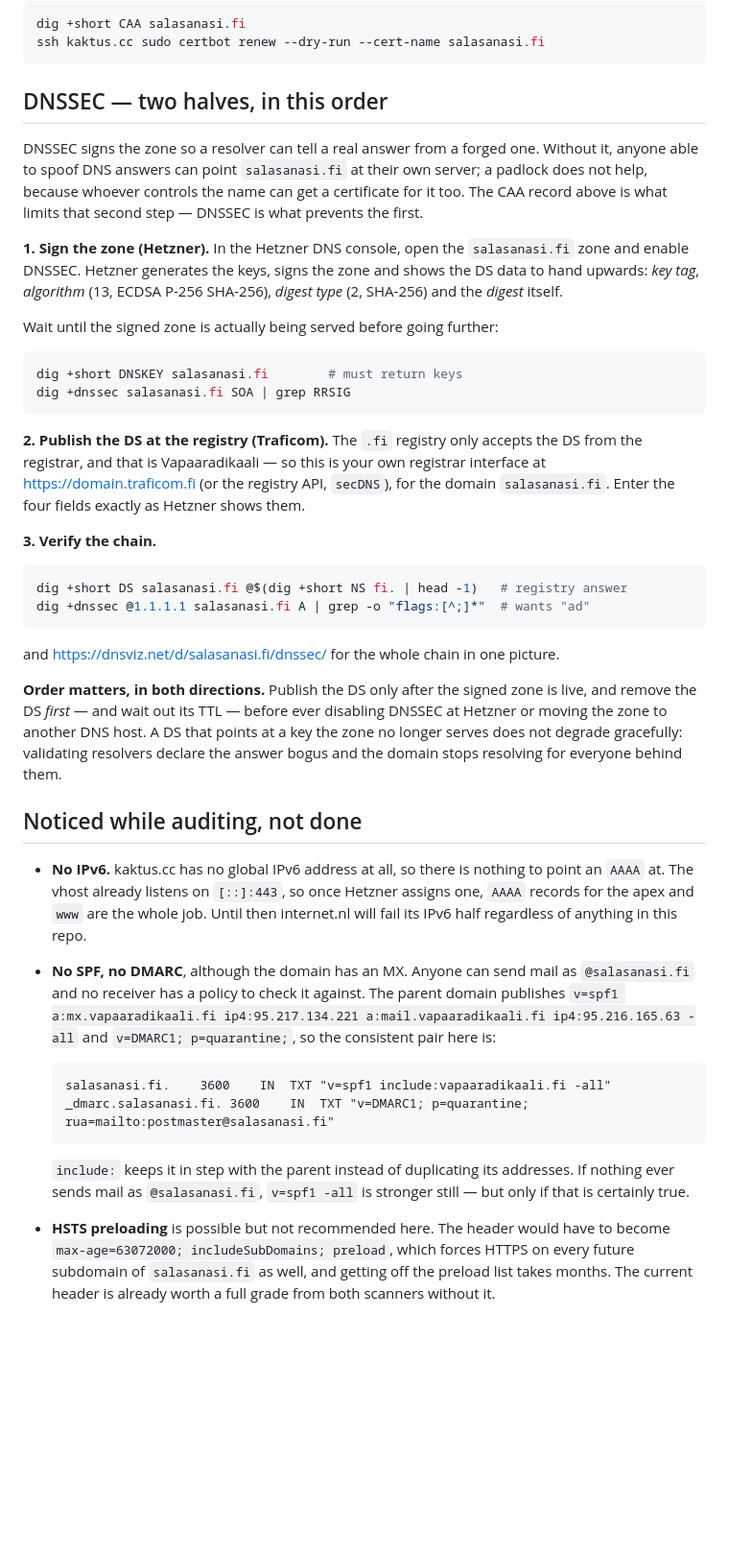
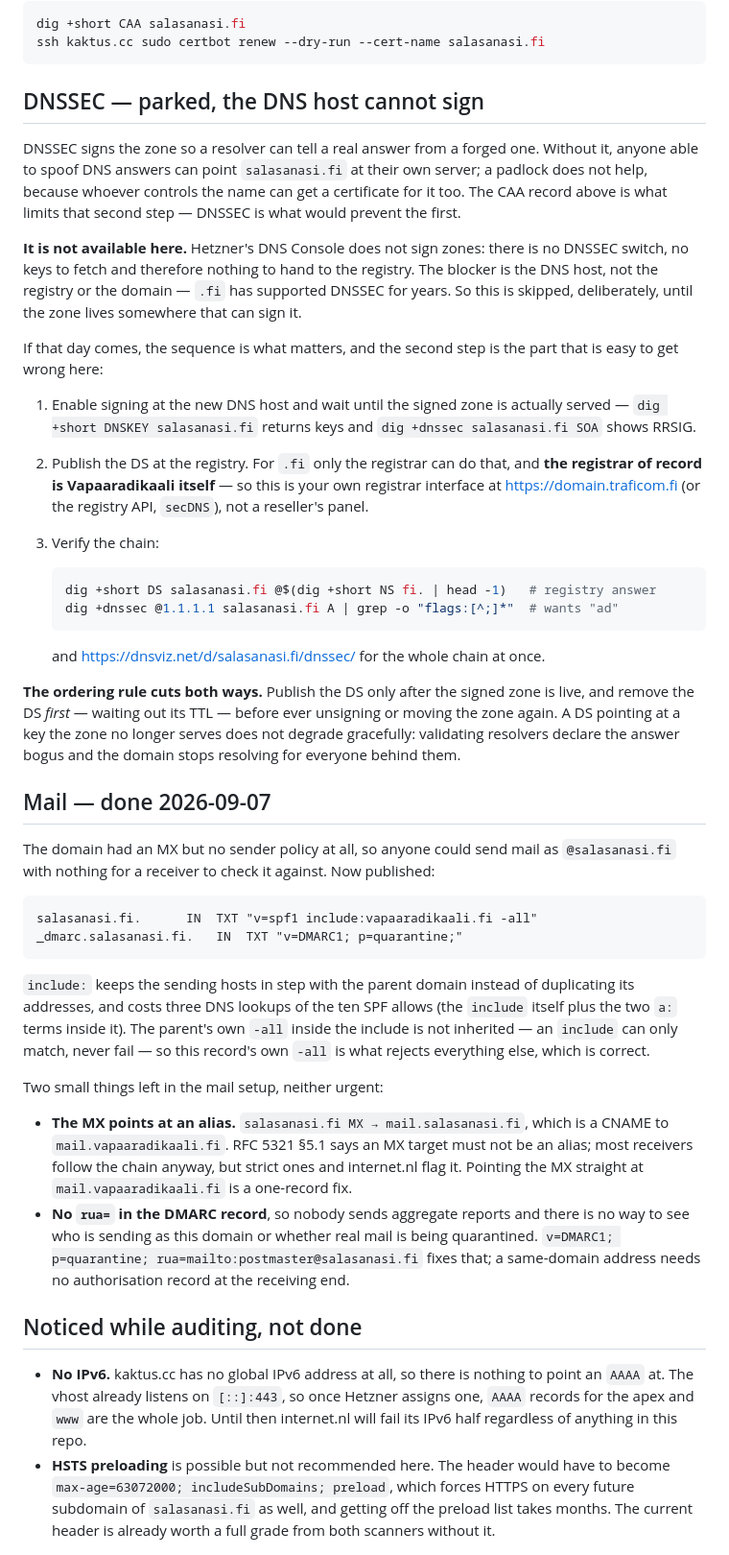
Before and after one commit to adrenalin/generate-passwd, a Markdown page: deploy/dns.md, the part around one of its changes. Shown at 96% size. Drawn GitHub-style; blank space fills up the shorter version.

Commit message:
Park DNSSEC, record the SPF and DMARC that landed
Hetzner's DNS Console cannot sign zones — no switch, no keys, so there is
nothing to hand the registry. The blocker is the DNS host, not the registry:
.fi has supported DNSSEC for years. Skipped deliberately, with the handover
sequence kept in the file for the day the zone moves somewhere that can sign,
because the awkward half of it is not obvious — for .fi only the registrar may
publish the DS, and the registrar here is Vapaaradikaali itself.

SPF and DMARC are now live and verified: v=spf1 include:vapaaradikaali.fi -all
and v=DMARC1; p=quarantine;. The include costs three of SPF's ten lookups and
keeps the sending hosts in step with the parent domain.

Two mail details noted rather than changed: the MX points at a CNAME, which
RFC 5321 forbids and strict receivers flag, and the DMARC record has no rua=,
so nothing reports who is sending as the domain.

Co-Authored-By: Claude Opus 5 (1M context) <noreply@anthropic.com>
Claude-Session: https://claude.ai/code/session_01HgfsnsjnDXEURKuY2rhDDc

````diff
--- a/deploy/dns.md
+++ b/deploy/dns.md
@@ -48,47 +50,71 @@ dig +short CAA salasanasi.fi
 ssh kaktus.cc sudo certbot renew --dry-run --cert-name salasanasi.fi
 ```
 
-## DNSSEC — two halves, in this order
+## DNSSEC — parked, the DNS host cannot sign
 
 DNSSEC signs the zone so a resolver can tell a real answer from a forged one.
 Without it, anyone able to spoof DNS answers can point `salasanasi.fi` at their
 own server; a padlock does not help, because whoever controls the name can get a
 certificate for it too. The CAA record above is what limits that second step —
-DNSSEC is what prevents the first.
+DNSSEC is what would prevent the first.
 
-**1. Sign the zone (Hetzner).** In the Hetzner DNS console, open the
-`salasanasi.fi` zone and enable DNSSEC. Hetzner generates the keys, signs the
-zone and shows the DS data to hand upwards: *key tag*, *algorithm* (13,
-ECDSA P-256 SHA-256), *digest type* (2, SHA-256) and the *digest* itself.
+**It is not available here.** Hetzner's DNS Console does not sign zones: there is
+no DNSSEC switch, no keys to fetch and therefore nothing to hand to the registry.
+The blocker is the DNS host, not the registry or the domain — `.fi` has supported
+DNSSEC for years. So this is skipped, deliberately, until the zone lives
+somewhere that can sign it.
 
-Wait until the signed zone is actually being served before going further:
+If that day comes, the sequence is what matters, and the second step is the part
+that is easy to get wrong here:
 
-```sh
-dig +short DNSKEY salasanasi.fi        # must return keys
-dig +dnssec salasanasi.fi SOA | grep RRSIG
+1. Enable signing at the new DNS host and wait until the signed zone is actually
+   served — `dig +short DNSKEY salasanasi.fi` returns keys and
+   `dig +dnssec salasanasi.fi SOA` shows RRSIG.
+2. Publish the DS at the registry. For `.fi` only the registrar can do that, and
+   **the registrar of record is Vapaaradikaali itself** — so this is your own
+   registrar interface at <https://domain.traficom.fi> (or the registry API,
+   `secDNS`), not a reseller's panel.
+3. Verify the chain:
+
+   ```sh
+   dig +short DS salasanasi.fi @$(dig +short NS fi. | head -1)   # registry answer
+   dig +dnssec @1.1.1.1 salasanasi.fi A | grep -o "flags:[^;]*"  # wants "ad"
+   ```
+
+   and <https://dnsviz.net/d/salasanasi.fi/dnssec/> for the whole chain at once.
+
+**The ordering rule cuts both ways.** Publish the DS only after the signed zone
+is live, and remove the DS *first* — waiting out its TTL — before ever unsigning
+or moving the zone again. A DS pointing at a key the zone no longer serves does
+not degrade gracefully: validating resolvers declare the answer bogus and the
+domain stops resolving for everyone behind them.
+
+## Mail — done 2026-09-07
+
+The domain had an MX but no sender policy at all, so anyone could send mail as
+`@salasanasi.fi` with nothing for a receiver to check it against. Now published:
+
+```
+salasanasi.fi.	 	IN	TXT	"v=spf1 include:vapaaradikaali.fi -all"
+_dmarc.salasanasi.fi.	IN	TXT	"v=DMARC1; p=quarantine;"
 ```
 
-**2. Publish the DS at the registry (Traficom).** The `.fi` registry only
-accepts the DS from the registrar, and that is Vapaaradikaali — so this is your
-own registrar interface at <https://domain.traficom.fi> (or the registry API,
-`secDNS`), for the domain `salasanasi.fi`. Enter the four fields exactly as
-Hetzner shows them.
+`include:` keeps the sending hosts in step with the parent domain instead of
+duplicating its addresses, and costs three DNS lookups of the ten SPF allows
+(the `include` itself plus the two `a:` terms inside it). The parent's own `-all`
+inside the include is not inherited — an `include` can only match, never fail —
+so this record's own `-all` is what rejects everything else, which is correct.
 
-**3. Verify the chain.**
+Two small things left in the mail setup, neither urgent:
 
-```sh
-dig +short DS salasanasi.fi @$(dig +short NS fi. | head -1)   # registry answer
-dig +dnssec @1.1.1.1 salasanasi.fi A | grep -o "flags:[^;]*"  # wants "ad"
-```
-
-and <https://dnsviz.net/d/salasanasi.fi/dnssec/> for the whole chain in one
-picture.
-
-**Order matters, in both directions.** Publish the DS only after the signed zone
-is live, and remove the DS *first* — and wait out its TTL — before ever disabling
-DNSSEC at Hetzner or moving the zone to another DNS host. A DS that points at a
-key the zone no longer serves does not degrade gracefully: validating resolvers
-declare the answer bogus and the domain stops resolving for everyone behind them.
+- **The MX points at an alias.** `salasanasi.fi MX → mail.salasanasi.fi`, which is
+  a CNAME to `mail.vapaaradikaali.fi`. RFC 5321 §5.1 says an MX target must not be
+  an alias; most receivers follow the chain anyway, but strict ones and internet.nl
+  flag it. Pointing the MX straight at `mail.vapaaradikaali.fi` is a one-record fix.
+- **No `rua=` in the DMARC record**, so nobody sends aggregate reports and there is
+  no way to see who is sending as this domain or whether real mail is being
+  quarantined. `v=DMARC1; p=quarantine; rua=mailto:postmaster@salasanasi.fi` fixes
+  that; a same-domain address needs no authorisation record at the receiving end.
 
 ## Noticed while auditing, not done
 
@@ -96,20 +122,6 @@ declare the answer bogus and the domain stops resolving for everyone behind them
   to point an `AAAA` at. The vhost already listens on `[::]:443`, so once Hetzner
   assigns one, `AAAA` records for the apex and `www` are the whole job. Until
   then internet.nl will fail its IPv6 half regardless of anything in this repo.
-- **No SPF, no DMARC**, although the domain has an MX. Anyone can send mail as
-  `@salasanasi.fi` and no receiver has a policy to check it against. The parent
-  domain publishes `v=spf1 a:mx.vapaaradikaali.fi ip4:95.217.134.221
-  a:mail.vapaaradikaali.fi ip4:95.216.165.63 -all` and `v=DMARC1; p=quarantine;`,
-  so the consistent pair here is:
-
-  ```
-  salasanasi.fi.	3600	IN	TXT	"v=spf1 include:vapaaradikaali.fi -all"
-  _dmarc.salasanasi.fi.	3600	IN	TXT	"v=DMARC1; p=quarantine; rua=mailto:postmaster@salasanasi.fi"
-  ```
-
-  `include:` keeps it in step with the parent instead of duplicating its
-  addresses. If nothing ever sends mail as `@salasanasi.fi`, `v=spf1 -all` is
-  stronger still — but only if that is certainly true.
 - **HSTS preloading** is possible but not recommended here. The header would have
   to become `max-age=63072000; includeSubDomains; preload`, which forces HTTPS on
   every future subdomain of `salasanasi.fi` as well, and getting off the preload
````
Also changed, not shown: other parts of deploy/dns.md (+8 -6 lines).
